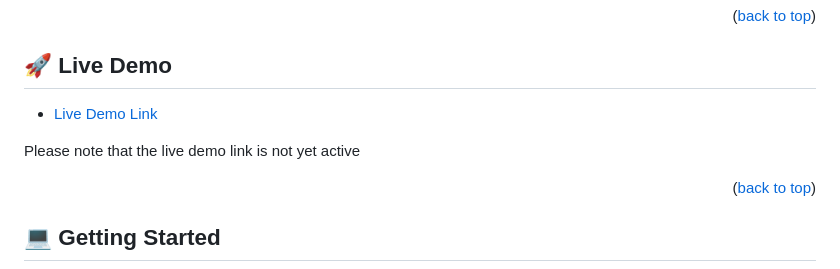
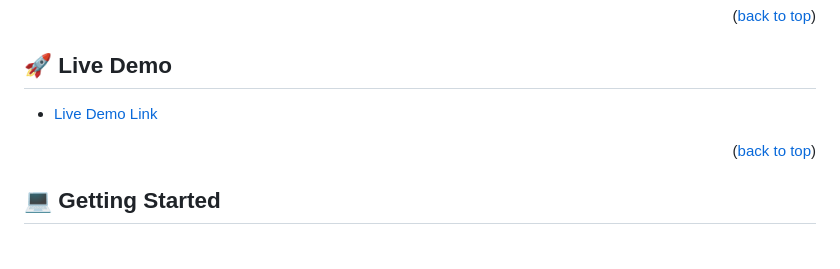
Before and after one commit to coderacheal/LeaderBoard-Project, a Markdown page: README.md, the part around one of its changes. GitHub-like rendering; blank space fills up the shorter version.

```diff
--- a/README.md
+++ b/README.md
@@ -53,5 +56,4 @@
 
-Please note that the live demo link is not yet active
 
 <p align="right">(<a href="#readme-top">back to top</a>)</p>
 
```
Also changed, not shown: other parts of README.md (+4 -1 lines).
